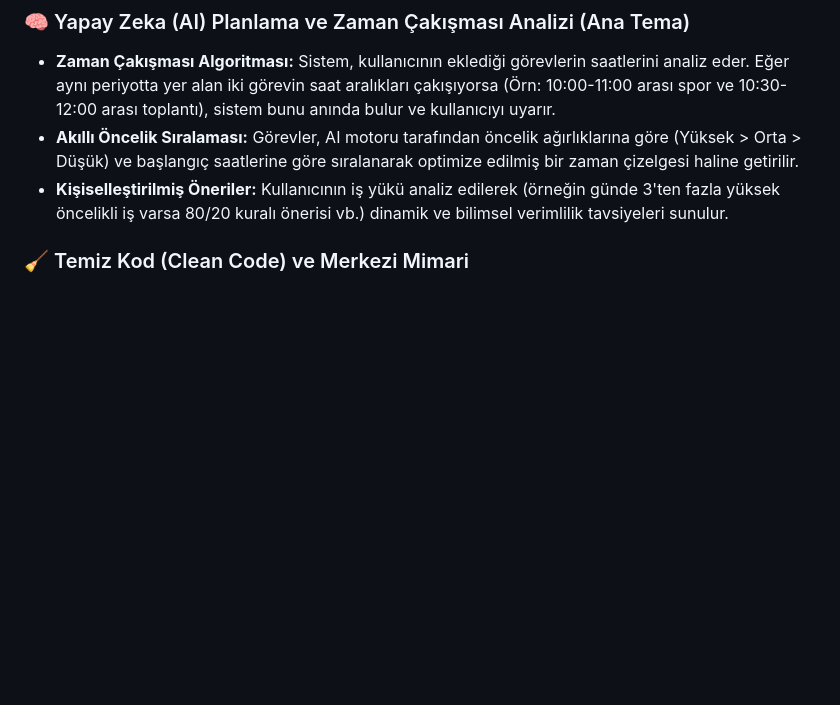
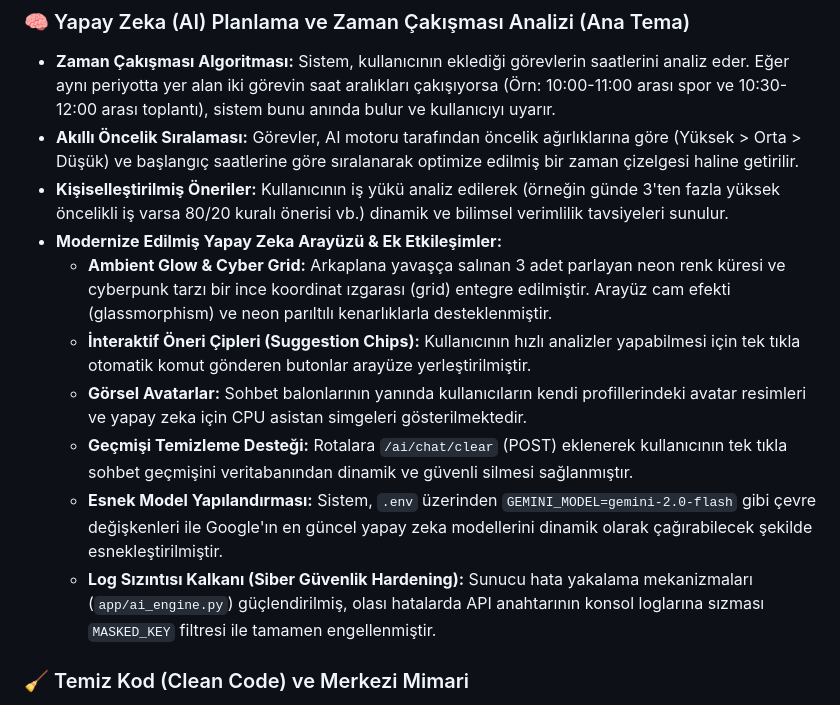
Before and after one commit to sahin-1-7/final-odev, a Markdown page: Proje_Raporu.md, the part around the change. GitHub-like rendering; blank space fills up the shorter version.

Commit message:
Updated Proje_Raporu.md and AI_Gunlugu.md to document the modern AI UI enhancements, dynamic model support, and log security safeguards

```diff
--- a/Proje_Raporu.md
+++ b/Proje_Raporu.md
@@ -151,6 +151,14 @@ erDiagram
 * **Zaman Çakışması Algoritması:** Sistem, kullanıcının eklediği görevlerin saatlerini analiz eder. Eğer aynı periyotta yer alan iki görevin saat aralıkları çakışıyorsa (Örn: 10:00-11:00 arası spor ve 10:30-12:00 arası toplantı), sistem bunu anında bulur ve kullanıcıyı uyarır.
 * **Akıllı Öncelik Sıralaması:** Görevler, AI motoru tarafından öncelik ağırlıklarına göre (Yüksek > Orta > Düşük) ve başlangıç saatlerine göre sıralanarak optimize edilmiş bir zaman çizelgesi haline getirilir.
 * **Kişiselleştirilmiş Öneriler:** Kullanıcının iş yükü analiz edilerek (örneğin günde 3'ten fazla yüksek öncelikli iş varsa 80/20 kuralı önerisi vb.) dinamik ve bilimsel verimlilik tavsiyeleri sunulur.
+* **Modernize Edilmiş Yapay Zeka Arayüzü & Ek Etkileşimler:**
+  * **Ambient Glow & Cyber Grid:** Arkaplana yavaşça salınan 3 adet parlayan neon renk küresi ve cyberpunk tarzı bir ince koordinat ızgarası (grid) entegre edilmiştir. Arayüz cam efekti (glassmorphism) ve neon parıltılı kenarlıklarla desteklenmiştir.
+  * **İnteraktif Öneri Çipleri (Suggestion Chips):** Kullanıcının hızlı analizler yapabilmesi için tek tıkla otomatik komut gönderen butonlar arayüze yerleştirilmiştir.
+  * **Görsel Avatarlar:** Sohbet balonlarının yanında kullanıcıların kendi profillerindeki avatar resimleri ve yapay zeka için CPU asistan simgeleri gösterilmektedir.
+  * **Geçmişi Temizleme Desteği:** Rotalara `/ai/chat/clear` (POST) eklenerek kullanıcının tek tıkla sohbet geçmişini veritabanından dinamik ve güvenli silmesi sağlanmıştır.
+  * **Esnek Model Yapılandırması:** Sistem, `.env` üzerinden `GEMINI_MODEL=gemini-2.0-flash` gibi çevre değişkenleri ile Google'ın en güncel yapay zeka modellerini dinamik olarak çağırabilecek şekilde esnekleştirilmiştir.
+  * **Log Sızıntısı Kalkanı (Siber Güvenlik Hardening):** Sunucu hata yakalama mekanizmaları (`app/ai_engine.py`) güçlendirilmiş, olası hatalarda API anahtarının konsol loglarına sızması `MASKED_KEY` filtresi ile tamamen engellenmiştir.
+
 
 ### 🧹 Temiz Kod (Clean Code) ve Merkezi Mimari
 * **Merkezi Modül Entegrasyonu:** Kod tekrarını sıfırlamak ve sürdürülebilirliği artırmak amacıyla `app/utils.py` dosyası projeye entegre edilmiştir.
```
Also changed, not shown: AI_Gunlugu.md (+4 -0 lines).
